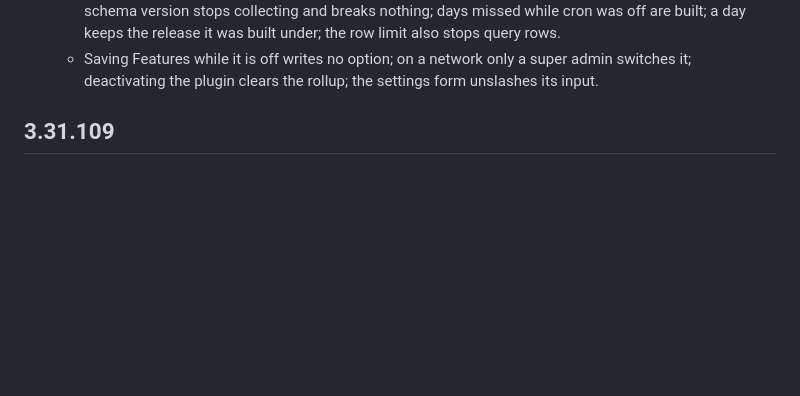
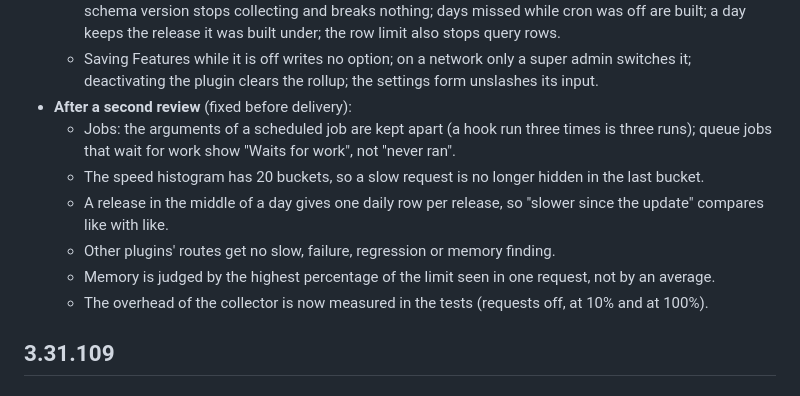
Before and after one commit to hummerint2020-maker/WFplugin, a Markdown page: workforce-one/CHANGELOG.md, the part around the change. GitHub-like rendering; blank space fills up the shorter version.

Commit message:
CHANGELOG: second review fixes for 3.31.110
Co-Authored-By: Claude Sonnet 5.5 <noreply@anthropic.com>
Claude-Session: https://claude.ai/code/session_01Puhoq9NvwG14KSwtTc3bYH

```diff
--- a/workforce-one/CHANGELOG.md
+++ b/workforce-one/CHANGELOG.md
@@ -41,6 +41,14 @@ wp-admin → Features → System health. The data stays in this site's database;
     under; the row limit also stops query rows.
   - Saving Features while it is off writes no option; on a network only a super admin switches it; deactivating the
     plugin clears the rollup; the settings form unslashes its input.
+- **After a second review** (fixed before delivery):
+  - Jobs: the arguments of a scheduled job are kept apart (a hook run three times is three runs); queue jobs
+    that wait for work show "Waits for work", not "never ran".
+  - The speed histogram has 20 buckets, so a slow request is no longer hidden in the last bucket.
+  - A release in the middle of a day gives one daily row per release, so "slower since the update" compares like with like.
+  - Other plugins' routes get no slow, failure, regression or memory finding.
+  - Memory is judged by the highest percentage of the limit seen in one request, not by an average.
+  - The overhead of the collector is now measured in the tests (requests off, at 10% and at 100%).
 
 ## 3.31.109
 ### New: salary advances (approvals stage 5, off by default)
```
